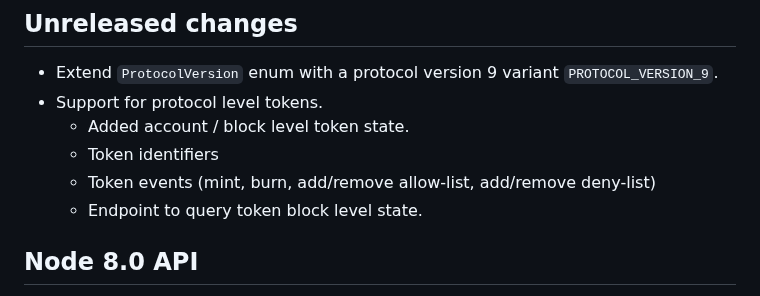
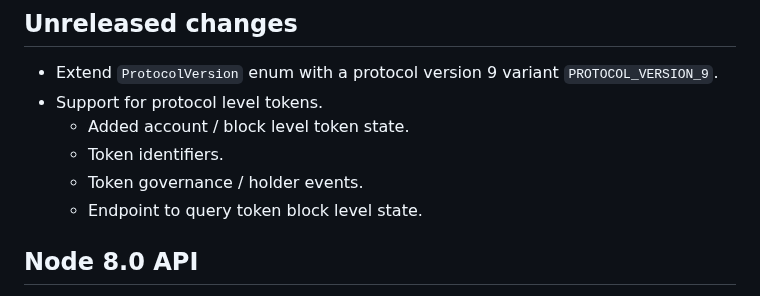
Before and after one commit to Concordium/concordium-grpc-api, a Markdown page: CHANGELOG.md, the part around the change. Rendered like a GitHub page.

Commit message:
Update CHANGELOG.md
Co-authored-by: Doris Benda <DOBEN@users.noreply.github.com>

```diff
--- a/CHANGELOG.md
+++ b/CHANGELOG.md
@@ -5,8 +5,8 @@
 - Extend `ProtocolVersion` enum with a protocol version 9 variant `PROTOCOL_VERSION_9`.
 - Support for protocol level tokens.
   - Added account / block level token state.
-  - Token identifiers
-  - Token events (mint, burn, add/remove allow-list, add/remove deny-list)
+  - Token identifiers.
+  - Token governance / holder events.
   - Endpoint to query token block level state.
 
 ## Node 8.0 API
```
